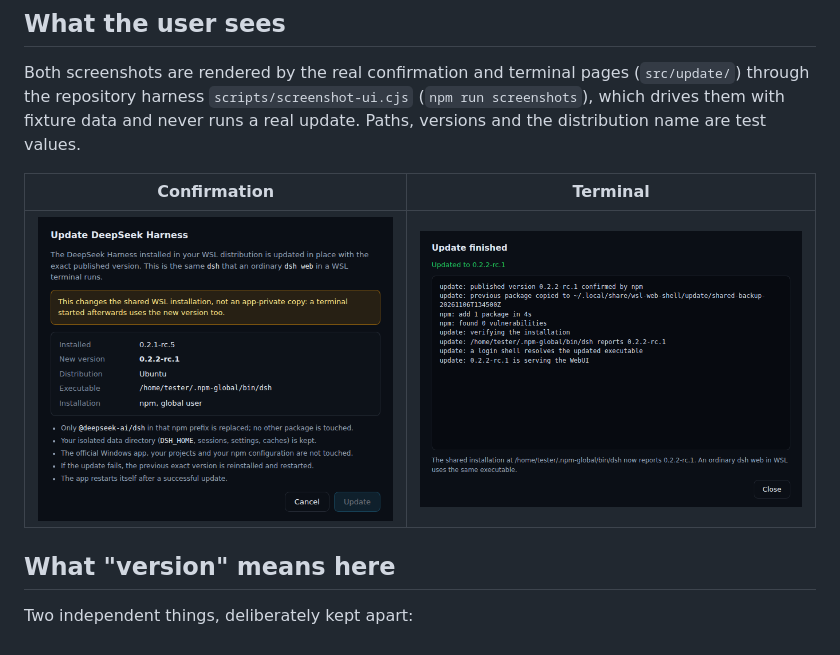
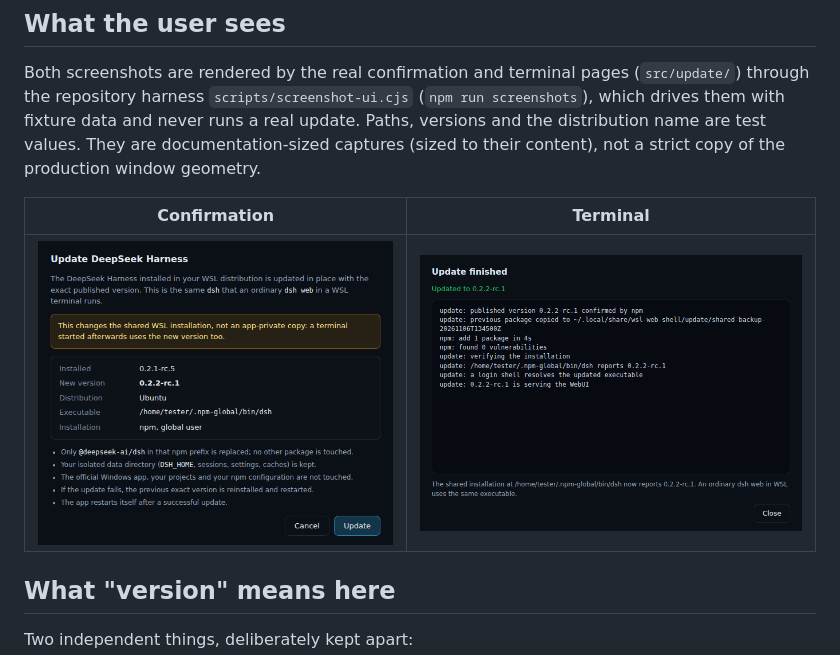
Before and after one commit to triagmas/dsh-wsl, a Markdown page: docs/update.md, the part around the change. Rendered like a GitHub page; pictures changed too: docs/media/update-confirm.png.

```diff
--- a/docs/update.md
+++ b/docs/update.md
@@ -26,7 +26,9 @@ footer pill (only while an update exists)
 Both screenshots are rendered by the real confirmation and terminal pages
 (`src/update/`) through the repository harness `scripts/screenshot-ui.cjs`
 (`npm run screenshots`), which drives them with fixture data and never runs a real
-update. Paths, versions and the distribution name are test values.
+update. Paths, versions and the distribution name are test values. They are
+documentation-sized captures (sized to their content), not a strict copy of the
+production window geometry.
 
 | Confirmation | Terminal |
 |---|---|
```
Also changed, not shown: 1 other file.
